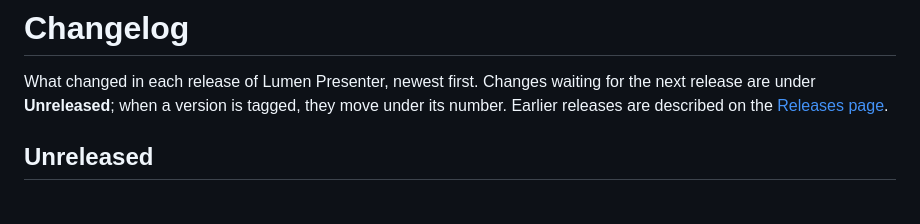
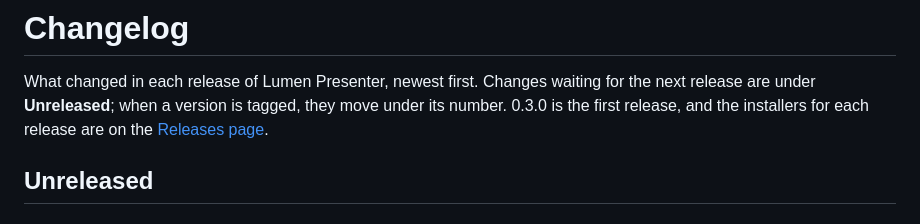
Before and after one commit to blue-tj01/LumenPresenter, a Markdown page: CHANGELOG.md, the part around one of its changes. Rendered like a GitHub page.

```diff
--- a/CHANGELOG.md
+++ b/CHANGELOG.md
@@ -1,7 +1,7 @@
 # Changelog
 
 What changed in each release of Lumen Presenter, newest first. Changes waiting for the next release are under
-**Unreleased**; when a version is tagged, they move under its number. Earlier releases are described on the
-[Releases page](https://github.com/blue-tj01/LumenPresenter/releases).
+**Unreleased**; when a version is tagged, they move under its number. 0.3.0 is the first release, and the installers
+for each release are on the [Releases page](https://github.com/blue-tj01/LumenPresenter/releases).
 
 ## Unreleased
```
Also changed, not shown: other parts of CHANGELOG.md (+2 -0 lines).
